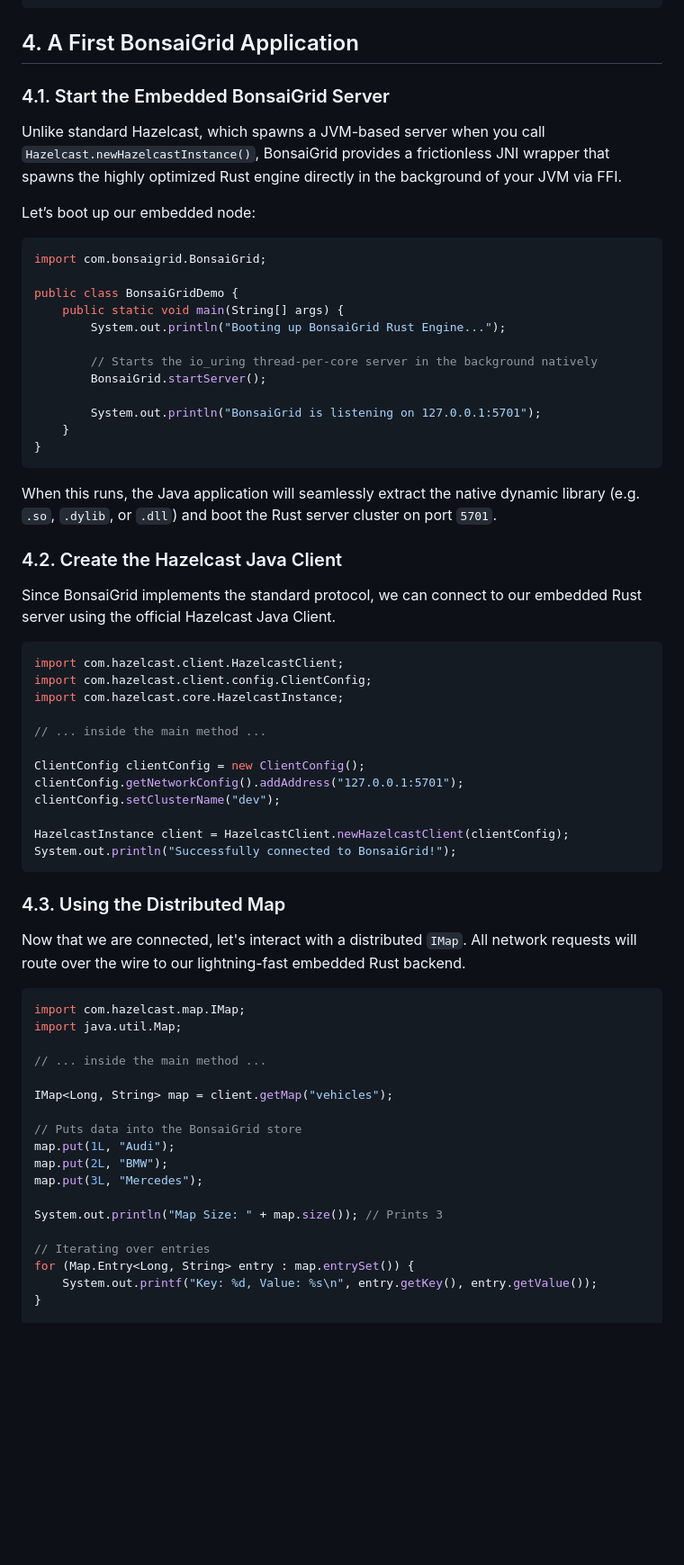
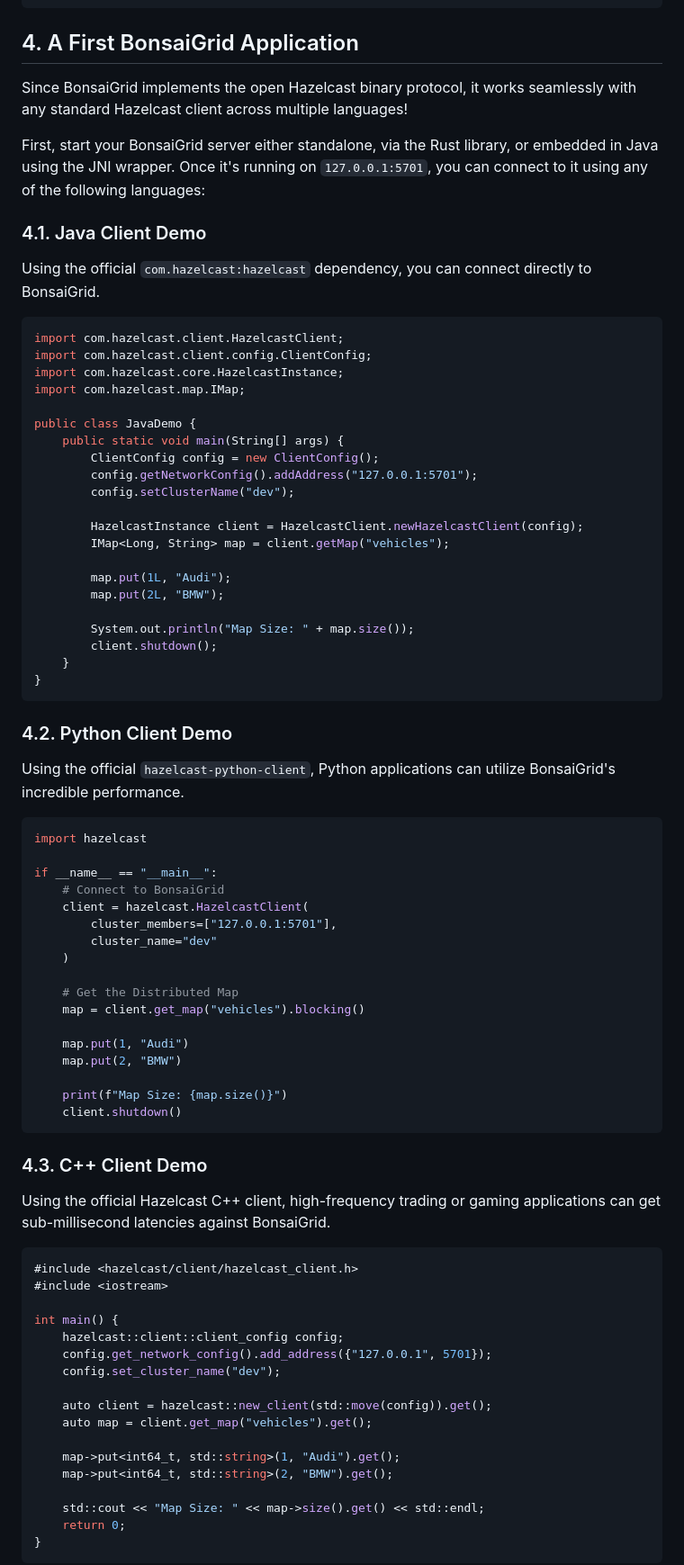
Before and after one commit to sreekumarvk/bonsaigrid, a Markdown page: docs/bonsaigrid_demo_article.md, the part around one of its changes. Shown at 90% size. GitHub-like rendering; blank space fills up the shorter version.

Commit message:
antigravity: Update demo article with multi-language examples (Java, Python, C++, Rust)

````diff
--- a/docs/bonsaigrid_demo_article.md
+++ b/docs/bonsaigrid_demo_article.md
@@ -25,65 +25,80 @@ We also need the standard Hazelcast Java Client to communicate with our server:
 
 ## 4. A First BonsaiGrid Application
 
-### 4.1. Start the Embedded BonsaiGrid Server
-Unlike standard Hazelcast, which spawns a JVM-based server when you call `Hazelcast.newHazelcastInstance()`, BonsaiGrid provides a frictionless JNI wrapper that spawns the highly optimized Rust engine directly in the background of your JVM via FFI.
+Since BonsaiGrid implements the open Hazelcast binary protocol, it works seamlessly with any standard Hazelcast client across multiple languages!
 
-Let’s boot up our embedded node:
+First, start your BonsaiGrid server either standalone, via the Rust library, or embedded in Java using the JNI wrapper. Once it's running on `127.0.0.1:5701`, you can connect to it using any of the following languages:
 
-```java
-import com.bonsaigrid.BonsaiGrid;
-
-public class BonsaiGridDemo {
-    public static void main(String[] args) {
-        System.out.println("Booting up BonsaiGrid Rust Engine...");
-
-        // Starts the io_uring thread-per-core server in the background natively
-        BonsaiGrid.startServer();
-
-        System.out.println("BonsaiGrid is listening on 127.0.0.1:5701");
-    }
-}
-```
-When this runs, the Java application will seamlessly extract the native dynamic library (e.g. `.so`, `.dylib`, or `.dll`) and boot the Rust server cluster on port `5701`.
-
-### 4.2. Create the Hazelcast Java Client
-Since BonsaiGrid implements the standard protocol, we can connect to our embedded Rust server using the official Hazelcast Java Client.
+### 4.1. Java Client Demo
+Using the official `com.hazelcast:hazelcast` dependency, you can connect directly to BonsaiGrid.
 
 ```java
 import com.hazelcast.client.HazelcastClient;
 import com.hazelcast.client.config.ClientConfig;
 import com.hazelcast.core.HazelcastInstance;
+import com.hazelcast.map.IMap;
 
-// ... inside the main method ...
+public class JavaDemo {
+    public static void main(String[] args) {
+        ClientConfig config = new ClientConfig();
+        config.getNetworkConfig().addAddress("127.0.0.1:5701");
+        config.setClusterName("dev");
 
-ClientConfig clientConfig = new ClientConfig();
-clientConfig.getNetworkConfig().addAddress("127.0.0.1:5701");
-clientConfig.setClusterName("dev");
+        HazelcastInstance client = HazelcastClient.newHazelcastClient(config);
+        IMap<Long, String> map = client.getMap("vehicles");
 
-HazelcastInstance client = HazelcastClient.newHazelcastClient(clientConfig);
-System.out.println("Successfully connected to BonsaiGrid!");
+        map.put(1L, "Audi");
+        map.put(2L, "BMW");
+
+        System.out.println("Map Size: " + map.size());
+        client.shutdown();
+    }
+}
 ```
 
-### 4.3. Using the Distributed Map
-Now that we are connected, let's interact with a distributed `IMap`. All network requests will route over the wire to our lightning-fast embedded Rust backend.
+### 4.2. Python Client Demo
+Using the official `hazelcast-python-client`, Python applications can utilize BonsaiGrid's incredible performance.
 
-```java
-import com.hazelcast.map.IMap;
-import java.util.Map;
+```python
+import hazelcast
 
-// ... inside the main method ...
+if __name__ == "__main__":
+    # Connect to BonsaiGrid
+    client = hazelcast.HazelcastClient(
+        cluster_members=["127.0.0.1:5701"],
+        cluster_name="dev"
+    )
 
-IMap<Long, String> map = client.getMap("vehicles");
+    # Get the Distributed Map
+    map = client.get_map("vehicles").blocking()
 
-// Puts data into the BonsaiGrid store
-map.put(1L, "Audi");
-map.put(2L, "BMW");
-map.put(3L, "Mercedes");
+    map.put(1, "Audi")
+    map.put(2, "BMW")
 
-System.out.println("Map Size: " + map.size()); // Prints 3
+    print(f"Map Size: {map.size()}")
+    client.shutdown()
+```
 
-// Iterating over entries
-for (Map.Entry<Long, String> entry : map.entrySet()) {
-    System.out.printf("Key: %d, Value: %s\n", entry.getKey(), entry.getValue());
+### 4.3. C++ Client Demo
+Using the official Hazelcast C++ client, high-frequency trading or gaming applications can get sub-millisecond latencies against BonsaiGrid.
+
+```cpp
+#include <hazelcast/client/hazelcast_client.h>
+#include <iostream>
+
+int main() {
+    hazelcast::client::client_config config;
+    config.get_network_config().add_address({"127.0.0.1", 5701});
+    config.set_cluster_name("dev");
+
+    auto client = hazelcast::new_client(std::move(config)).get();
+    auto map = client.get_map("vehicles").get();
+
+    map->put<int64_t, std::string>(1, "Audi").get();
+    map->put<int64_t, std::string>(2, "BMW").get();
+
+    std::cout << "Map Size: " << map->size().get() << std::endl;
+    return 0;
 }
+```
 
````
Also changed, not shown: other parts of docs/bonsaigrid_demo_article.md (+23 -4 lines).
